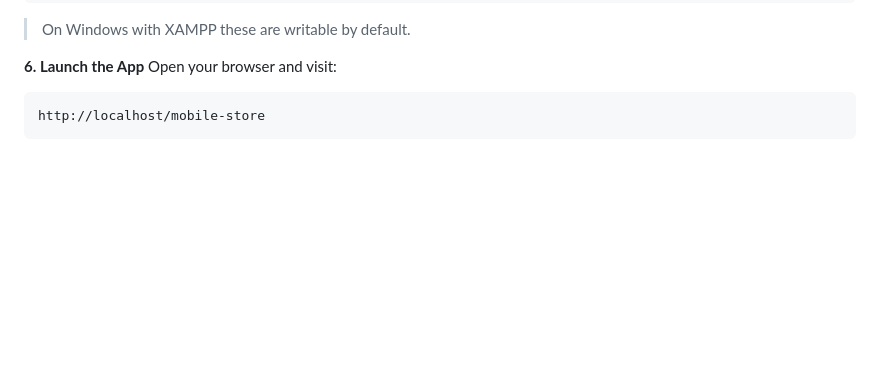
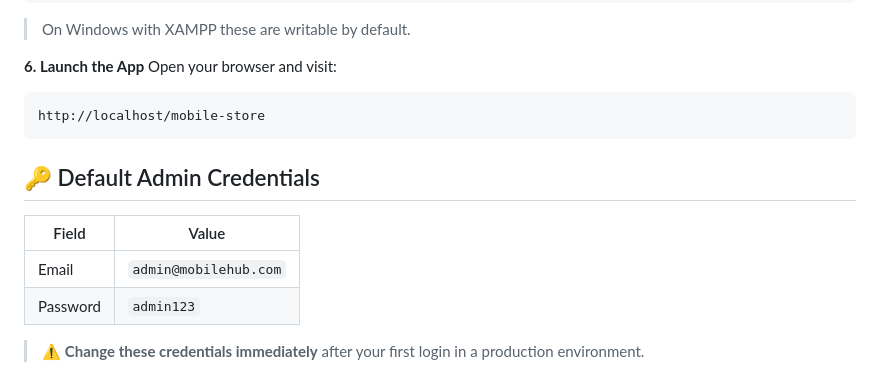
Before and after one commit to prakash200514/MOBILE-HUB, a Markdown page: README.md, the part around the change. Drawn GitHub-style; blank space fills up the shorter version.

````diff
--- a/README.md
+++ b/README.md
@@ -108,3 +108,9 @@ Open your browser and visit:
 ```
 http://localhost/mobile-store
 ```
+## 🔑 Default Admin Credentials
+| Field    | Value                    |
+|----------|--------------------------|
+| Email    | `admin@mobilehub.com`    |
+| Password | `admin123`               |
+> ⚠️ **Change these credentials immediately** after your first login in a production environment.
````
